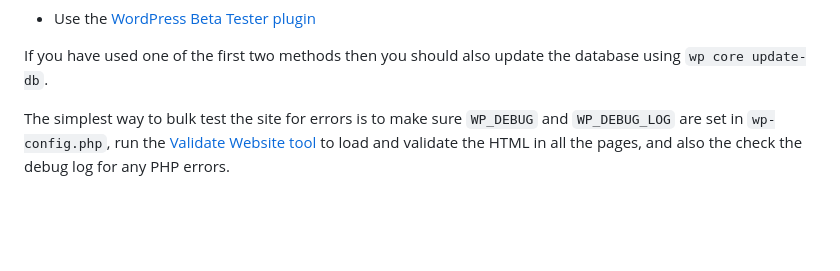
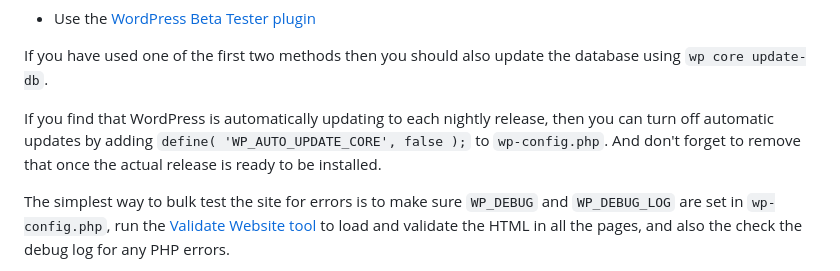
Before and after one commit to south-lacrosse/www-dev, a Markdown page: docs/webmaster-tasks.md, the part around the change. Drawn GitHub-style; blank space fills up the shorter version.

Commit message:
add how to stop auto updates when testing Beta/RC

```diff
--- a/docs/webmaster-tasks.md
+++ b/docs/webmaster-tasks.md
@@ -34,6 +34,8 @@ The only releases you really need to worry about are the major releases, which a
 * Use the [WordPress Beta Tester plugin](development-plugins.md#wordpress-beta-tester)
 
 If you have used one of the first two methods then you should also update the database using `wp core update-db`.
+
+If you find that WordPress is automatically updating to each nightly release, then you can turn off automatic updates by adding `define( 'WP_AUTO_UPDATE_CORE', false );` to `wp-config.php`. And don't forget to remove that once the actual release is ready to be installed.
 
 The simplest way to bulk test the site for errors is to make sure `WP_DEBUG` and `WP_DEBUG_LOG` are set in `wp-config.php`, run the [Validate Website tool](development-help.md#other-useful-tools) to load and validate the HTML in all the pages, and also the check the debug log for any PHP errors.
 
```
